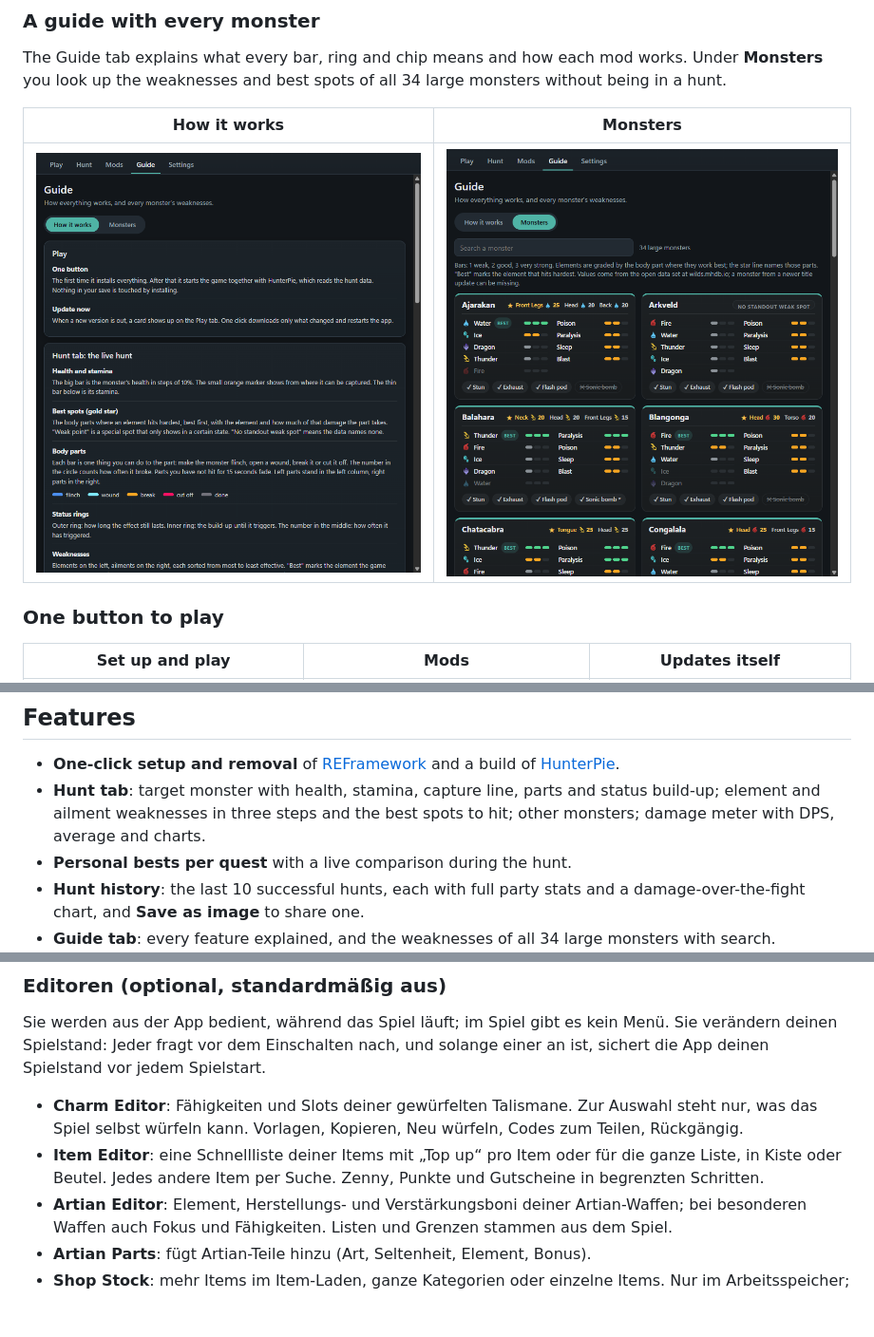
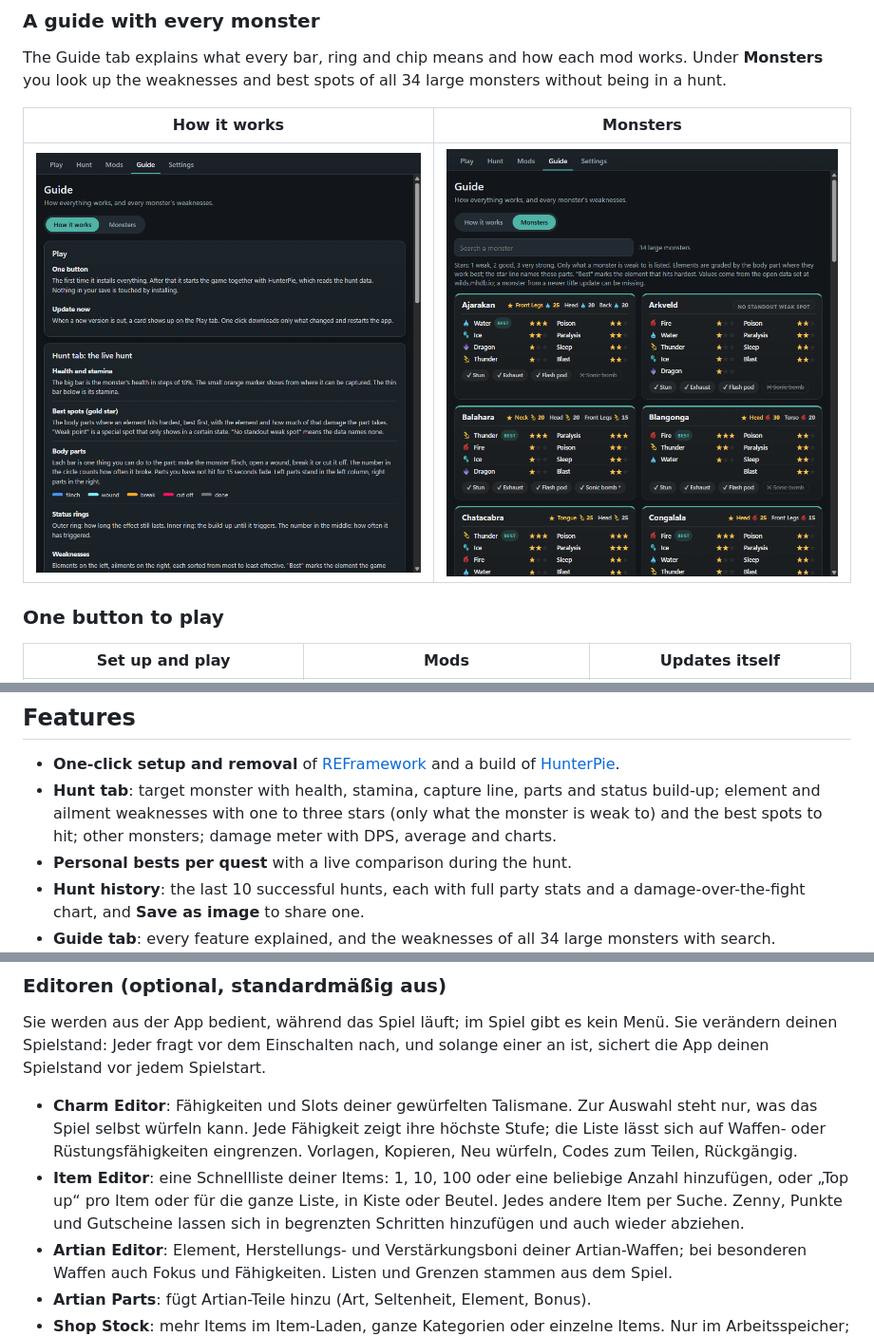
Before and after one commit to MkUltra1984/hunter-aio, a Markdown page: README.md, 3 parts joined by grey strips. Shown at 95% size. Rendered like a GitHub page; pictures changed too: img/monsters.png; blank space fills up the shorter version.

```diff
--- a/README.md
+++ b/README.md
@@ -72,7 +72,7 @@ A short tour explains every tab, and you can replay it under Settings → About.
 ## Features
 
 - **One-click setup and removal** of [REFramework](https://github.com/praydog/REFramework) and a build of [HunterPie](https://github.com/HunterPie/HunterPie).
-- **Hunt tab**: target monster with health, stamina, capture line, parts and status build-up; element and ailment weaknesses in three steps and the best spots to hit; other monsters; damage meter with DPS, average and charts.
+- **Hunt tab**: target monster with health, stamina, capture line, parts and status build-up; element and ailment weaknesses with one to three stars (only what the monster is weak to) and the best spots to hit; other monsters; damage meter with DPS, average and charts.
 - **Personal bests per quest** with a live comparison during the hunt.
 - **Hunt history**: the last 10 successful hunts, each with full party stats and a damage-over-the-fight chart, and **Save as image** to share one.
 - **Guide tab**: every feature explained, and the weaknesses of all 34 large monsters with search.
@@ -143,8 +143,8 @@ Eine kleine Windows-App für **Monster Hunter Wilds** (Steam). Ein Klick richtet
 
 Sie werden aus der App bedient, während das Spiel läuft; im Spiel gibt es kein Menü. Sie verändern deinen Spielstand: Jeder fragt vor dem Einschalten nach, und solange einer an ist, sichert die App deinen Spielstand vor jedem Spielstart.
 
-- **Charm Editor**: Fähigkeiten und Slots deiner gewürfelten Talismane. Zur Auswahl steht nur, was das Spiel selbst würfeln kann. Vorlagen, Kopieren, Neu würfeln, Codes zum Teilen, Rückgängig.
-- **Item Editor**: eine Schnellliste deiner Items mit „Top up“ pro Item oder für die ganze Liste, in Kiste oder Beutel. Jedes andere Item per Suche. Zenny, Punkte und Gutscheine in begrenzten Schritten.
+- **Charm Editor**: Fähigkeiten und Slots deiner gewürfelten Talismane. Zur Auswahl steht nur, was das Spiel selbst würfeln kann. Jede Fähigkeit zeigt ihre höchste Stufe; die Liste lässt sich auf Waffen- oder Rüstungsfähigkeiten eingrenzen. Vorlagen, Kopieren, Neu würfeln, Codes zum Teilen, Rückgängig.
+- **Item Editor**: eine Schnellliste deiner Items: 1, 10, 100 oder eine beliebige Anzahl hinzufügen, oder „Top up“ pro Item oder für die ganze Liste, in Kiste oder Beutel. Jedes andere Item per Suche. Zenny, Punkte und Gutscheine lassen sich in begrenzten Schritten hinzufügen und auch wieder abziehen.
 - **Artian Editor**: Element, Herstellungs- und Verstärkungsboni deiner Artian-Waffen; bei besonderen Waffen auch Fokus und Fähigkeiten. Listen und Grenzen stammen aus dem Spiel.
 - **Artian Parts**: fügt Artian-Teile hinzu (Art, Seltenheit, Element, Bonus).
 - **Shop Stock**: mehr Items im Item-Laden, ganze Kategorien oder einzelne Items. Nur im Arbeitsspeicher; ausgeschaltet ist der Laden wieder der ursprüngliche.
```
Also changed, not shown: other parts of README.md (+1 -1 lines), img/charms.png, img/hunt.png, img/items.png.
